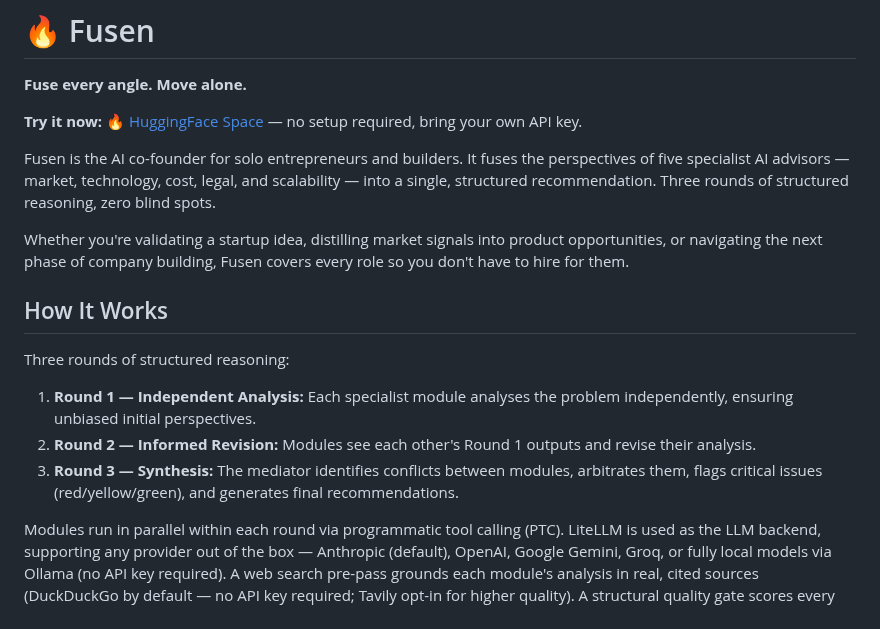
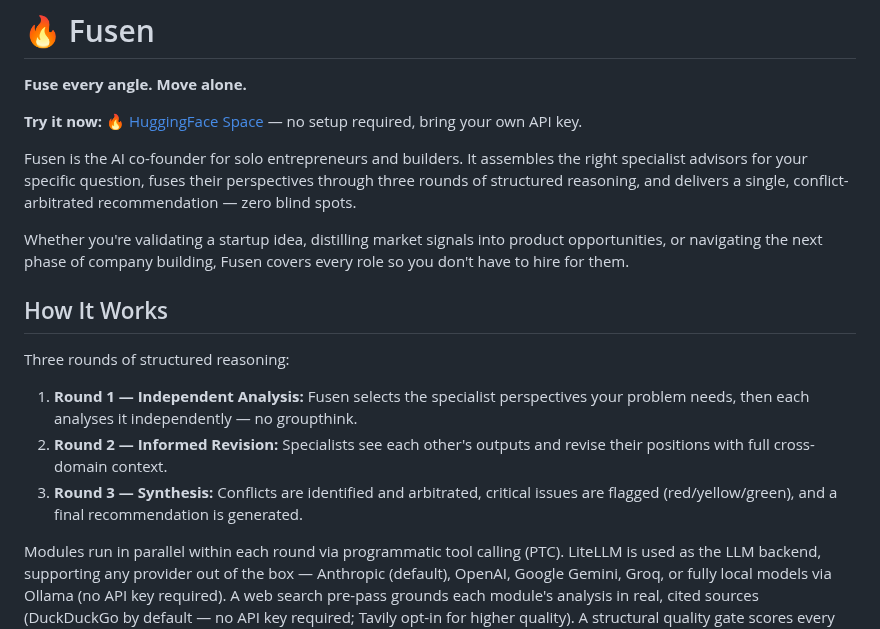
Before and after one commit to nexlcap/mediated-reasoning, a Markdown page: README.md, the part around the change. Drawn GitHub-style.

Commit message:
Remove fixed module list from descriptions; emphasize adaptive assembly
Listing specific modules implied the tool is limited to those domains.
Reframed as: Fusen assembles the right specialists for your question.

Co-Authored-By: Claude Sonnet 4.6 <noreply@anthropic.com>

```diff
--- a/README.md
+++ b/README.md
@@ -4,7 +4,7 @@
 
 **Try it now:** [🔥 HuggingFace Space](https://huggingface.co/spaces/Yi47/mediated-reasoning) — no setup required, bring your own API key.
 
-Fusen is the AI co-founder for solo entrepreneurs and builders. It fuses the perspectives of five specialist AI advisors — market, technology, cost, legal, and scalability — into a single, structured recommendation. Three rounds of structured reasoning, zero blind spots.
+Fusen is the AI co-founder for solo entrepreneurs and builders. It assembles the right specialist advisors for your specific question, fuses their perspectives through three rounds of structured reasoning, and delivers a single, conflict-arbitrated recommendation — zero blind spots.
 
 Whether you're validating a startup idea, distilling market signals into product opportunities, or navigating the next phase of company building, Fusen covers every role so you don't have to hire for them.
 
@@ -12,9 +12,9 @@ Whether you're validating a startup idea, distilling market signals into product
 
 Three rounds of structured reasoning:
 
-1. **Round 1 — Independent Analysis:** Each specialist module analyses the problem independently, ensuring unbiased initial perspectives.
-2. **Round 2 — Informed Revision:** Modules see each other's Round 1 outputs and revise their analysis.
-3. **Round 3 — Synthesis:** The mediator identifies conflicts between modules, arbitrates them, flags critical issues (red/yellow/green), and generates final recommendations.
+1. **Round 1 — Independent Analysis:** Fusen selects the specialist perspectives your problem needs, then each analyses it independently — no groupthink.
+2. **Round 2 — Informed Revision:** Specialists see each other's outputs and revise their positions with full cross-domain context.
+3. **Round 3 — Synthesis:** Conflicts are identified and arbitrated, critical issues are flagged (red/yellow/green), and a final recommendation is generated.
 
 Modules run in parallel within each round via programmatic tool calling (PTC). LiteLLM is used as the LLM backend, supporting any provider out of the box — Anthropic (default), OpenAI, Google Gemini, Groq, or fully local models via Ollama (no API key required). A web search pre-pass grounds each module's analysis in real, cited sources (DuckDuckGo by default — no API key required; Tavily opt-in for higher quality). A structural quality gate scores every run on source survival, module completion, and critical flag density, and displays the result (`good` / `degraded` / `poor`) at the end of every output.
 
```
